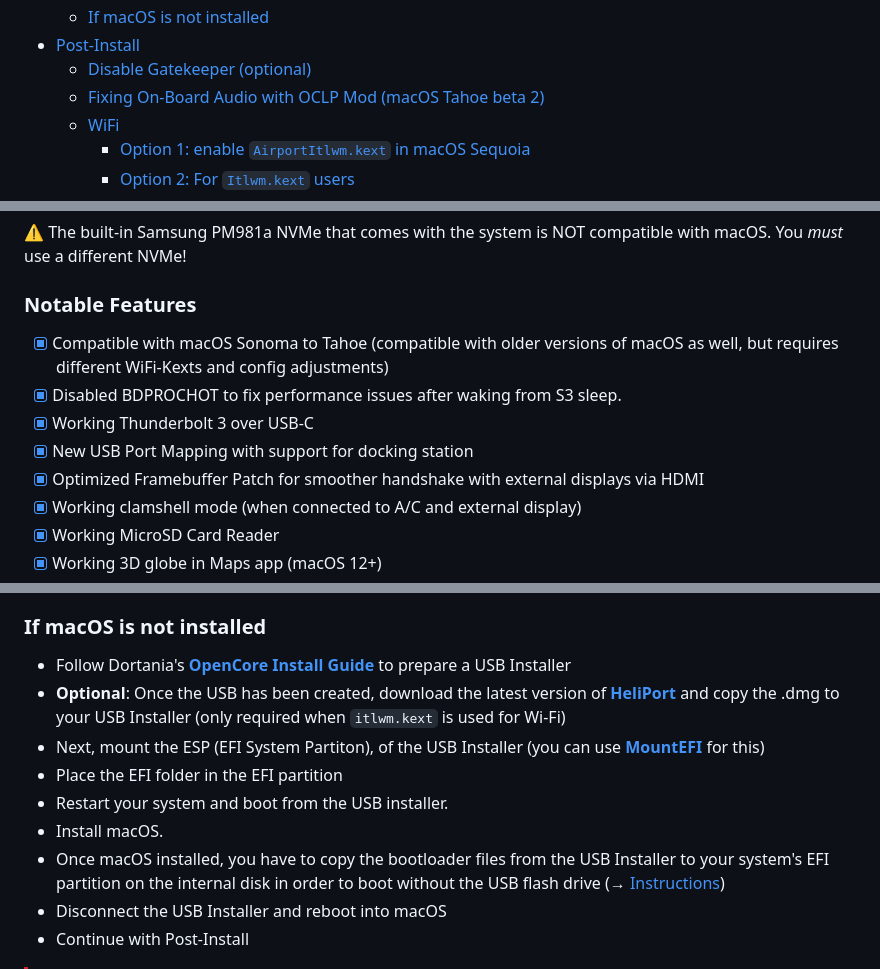
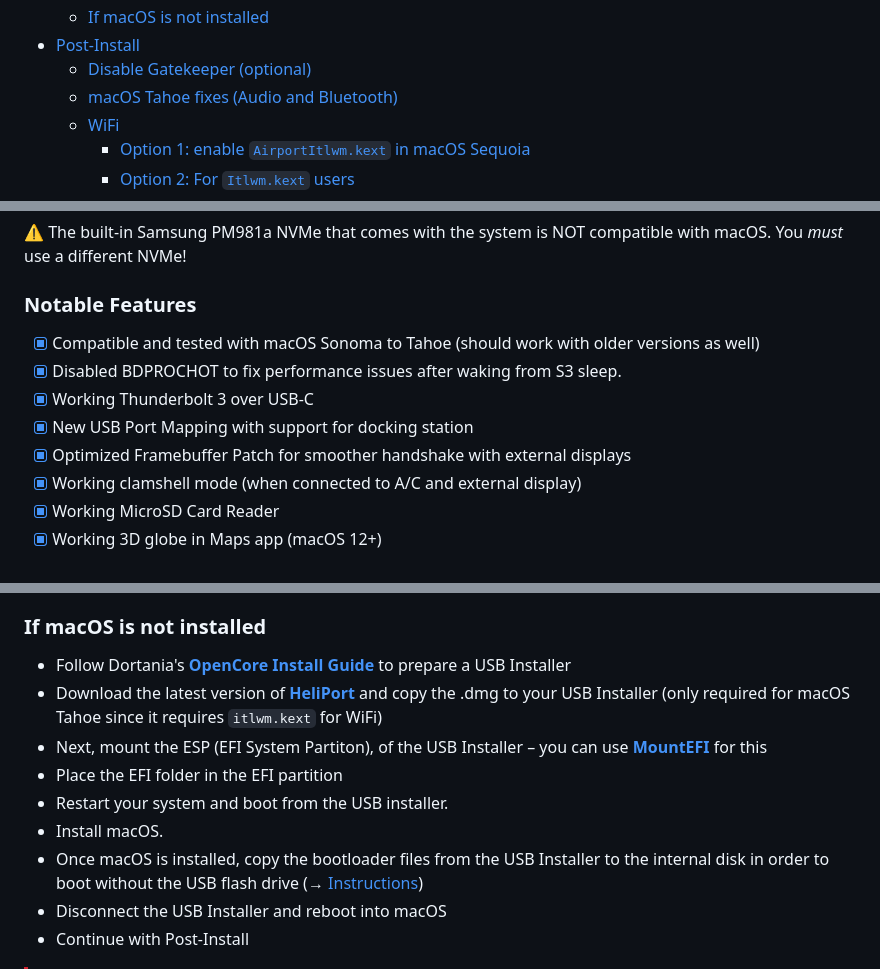
Before and after one commit to 5T33Z0/Thinkpad-T490-Hackintosh-OpenCore, a Markdown page: README.md, 3 parts joined by grey strips. Rendered like a GitHub page.

```diff
--- a/README.md
+++ b/README.md
@@ -25,7 +25,7 @@
 	- [If macOS is not installed](#if-macos-is-not-installed)
 - [Post-Install](#post-install)
 	- [Disable Gatekeeper (optional)](#disable-gatekeeper-optional)
-	- [Fixing On-Board Audio with OCLP Mod (macOS Tahoe beta 2)](#fixing-on-board-audio-with-oclp-mod-macos-tahoe-beta-2)
+	- [macOS Tahoe fixes (Audio and Bluetooth)](#macos-tahoe-fixes-audio-and-bluetooth)
 	- [WiFi](#wifi)
 		- [Option 1: enable `AirportItlwm.kext` in macOS Sequoia](#option-1-enable-airportitlwmkext-in-macos-sequoia)
 		- [Option 2: For `Itlwm.kext` users](#option-2-for-itlwmkext-users)
@@ -47,11 +47,11 @@ OpenCore EFI folder and config for running macOS Sonoma and newer on the Lenovo
 ⚠️ The built-in Samsung PM981a NVMe that comes with the system is NOT compatible with macOS. You _must_ use a different NVMe!
 
 ### Notable Features
-- [x] Compatible with macOS Sonoma to Tahoe (compatible with older versions of macOS as well, but requires different WiFi-Kexts and config adjustments)
+- [x] Compatible and tested with macOS Sonoma to Tahoe (should work with older versions as well)
 - [x] Disabled BDPROCHOT to fix performance issues after waking from S3 sleep.
 - [x] Working Thunderbolt 3 over USB-C
 - [x] New USB Port Mapping with support for docking station
-- [x] Optimized Framebuffer Patch for smoother handshake with external displays via HDMI
+- [x] Optimized Framebuffer Patch for smoother handshake with external displays
 - [x] Working clamshell mode (when connected to A/C and external display)
 - [x] Working MicroSD Card Reader
 - [x] Working 3D globe in Maps app (macOS 12+)
@@ -274,12 +274,12 @@ Although the Intel AC-9560 Card is compatible with both kexts (use either one or
 
 ### If macOS is not installed
 - Follow Dortania's [**OpenCore Install Guide**](https://dortania.github.io/OpenCore-Install-Guide/installer-guide/#making-the-installer) to prepare a USB Installer
-- **Optional**: Once the USB has been created, download the latest version of [**HeliPort**](https://github.com/diepeterpan/HeliPort/releases) and copy the .dmg to your USB Installer (only required when `itlwm.kext` is used for Wi-Fi)
-- Next, mount the ESP (EFI System Partiton), of the USB Installer (you can use [**MountEFI**](https://github.com/corpnewt/MountEFI) for this)
+- Download the latest version of [**HeliPort**](https://github.com/diepeterpan/HeliPort/releases) and copy the .dmg to your USB Installer (only required for macOS Tahoe since it requires `itlwm.kext` for WiFi)
+- Next, mount the ESP (EFI System Partiton), of the USB Installer – you can use [**MountEFI**](https://github.com/corpnewt/MountEFI) for this
 - Place the EFI folder in the EFI partition
 - Restart your system and boot from the USB installer.
 - Install macOS.
-- Once macOS installed, you have to copy the bootloader files from the USB Installer to your system's EFI partition on the internal disk in order to boot without the USB flash drive (&rarr; [Instructions](https://dortania.github.io/OpenCore-Post-Install/universal/oc2hdd.html#grabbing-opencore-off-the-usb))
+- Once macOS is installed, copy the bootloader files from the USB Installer to the internal disk in order to boot without the USB flash drive (&rarr; [Instructions](https://dortania.github.io/OpenCore-Post-Install/universal/oc2hdd.html#grabbing-opencore-off-the-usb))
 - Disconnect the USB Installer and reboot into macOS
 - Continue with Post-Install
 
```
Also changed, not shown: other parts of README.md (+11 -3 lines), oclpmod01.png (added), oclpmod02.png (added).
